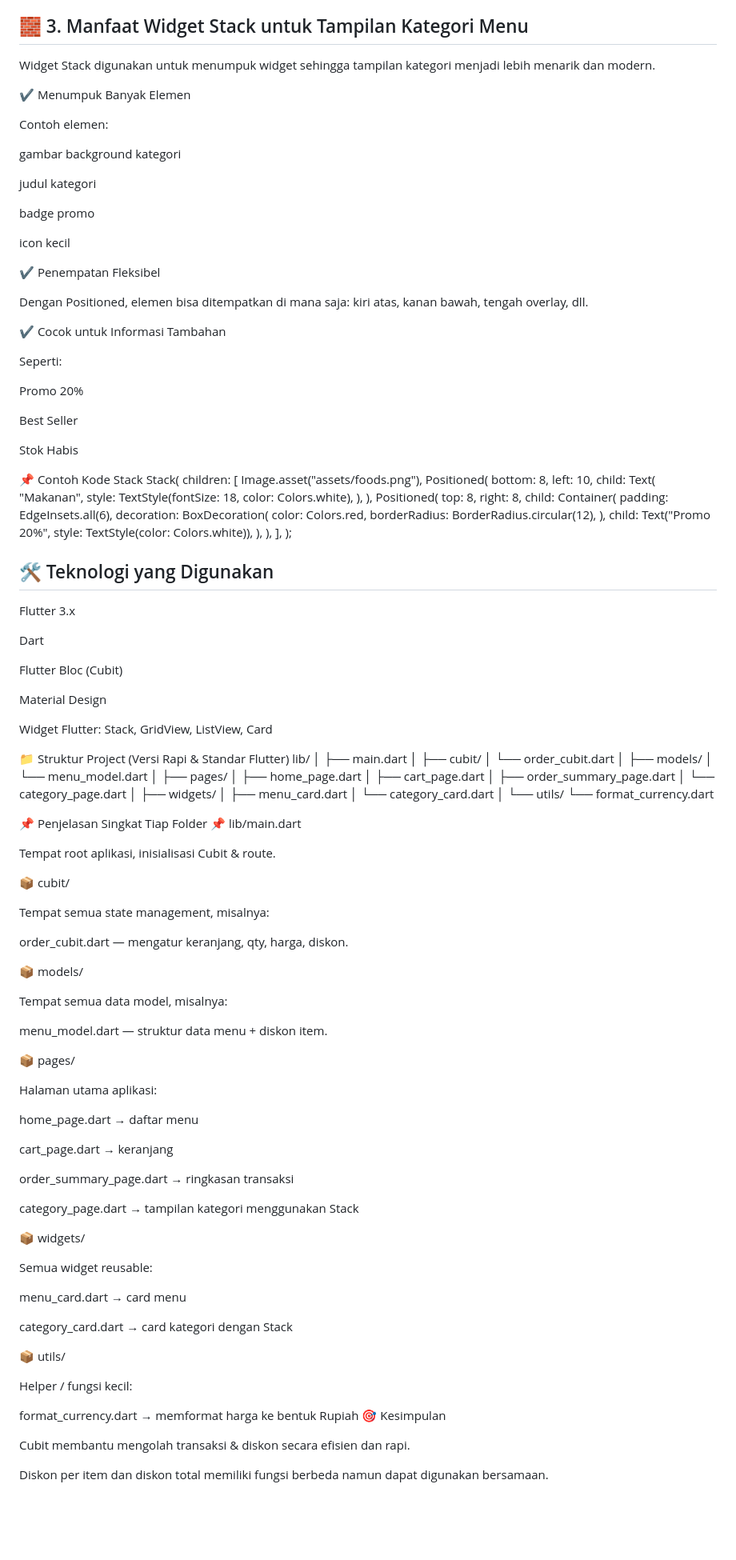
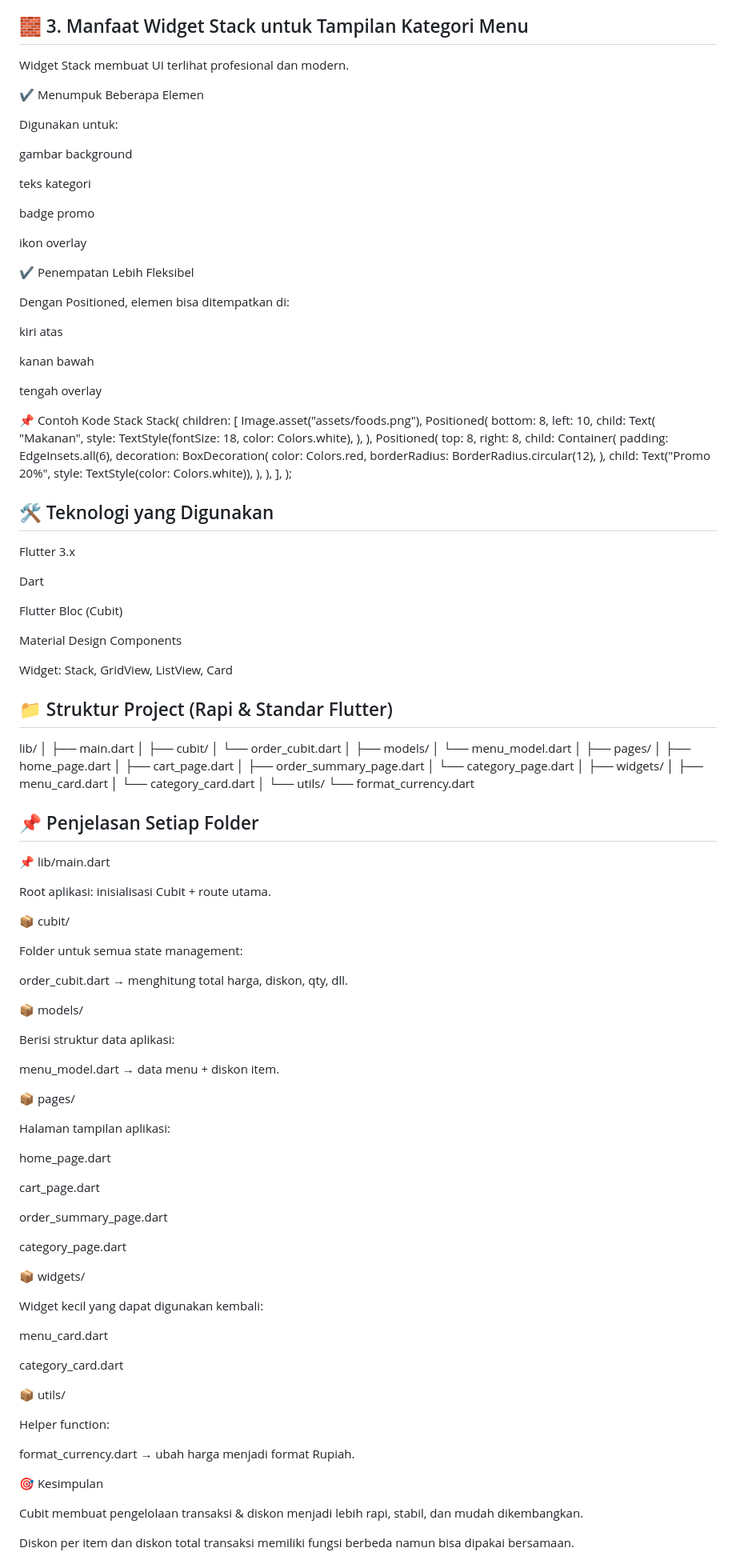
Before and after one commit to Arika321/UTS_Pemrograman-Mobile2_Arika-Azhar_23552011408, a Markdown page: README.md, the part around the change printed below. Shown: that part at 80% size. Drawn GitHub-style; blank space fills up the shorter version.

```diff
--- a/README.md
+++ b/README.md
@@ -102,33 +118,28 @@ Cocok untuk promo menu	Cocok untuk promo toko
 ## 🧱 3. Manfaat Widget Stack untuk Tampilan Kategori Menu
 
-Widget Stack digunakan untuk menumpuk widget sehingga tampilan kategori menjadi lebih menarik dan modern.
+Widget Stack membuat UI terlihat profesional dan modern.
 
-✔ Menumpuk Banyak Elemen
+✔ Menumpuk Beberapa Elemen
 
-Contoh elemen:
+Digunakan untuk:
 
-gambar background kategori
+gambar background
 
-judul kategori
+teks kategori
 
 badge promo
 
-icon kecil
+ikon overlay
 
-✔ Penempatan Fleksibel
+✔ Penempatan Lebih Fleksibel
 
-Dengan Positioned, elemen bisa ditempatkan di mana saja:
-kiri atas, kanan bawah, tengah overlay, dll.
+Dengan Positioned, elemen bisa ditempatkan di:
 
-✔ Cocok untuk Informasi Tambahan
+kiri atas
 
-Seperti:
+kanan bawah
 
-Promo 20%
-
-Best Seller
-
-Stok Habis
+tengah overlay
 
 📌 Contoh Kode Stack
 Stack(
@@ -165,11 +176,11 @@ Dart
 
 Flutter Bloc (Cubit)
 
-Material Design
+Material Design Components
 
-Widget Flutter: Stack, GridView, ListView, Card
+Widget: Stack, GridView, ListView, Card
 
-📁 Struktur Project (Versi Rapi & Standar Flutter)
+## 📁 Struktur Project (Rapi & Standar Flutter)
 lib/
 │
 ├── main.dart
@@ -193,51 +204,52 @@ lib/
 └── utils/
     └── format_currency.dart
 
-📌 Penjelasan Singkat Tiap Folder
+## 📌 Penjelasan Setiap Folder
 📌 lib/main.dart
 
-Tempat root aplikasi, inisialisasi Cubit & route.
+Root aplikasi: inisialisasi Cubit + route utama.
 
 📦 cubit/
 
-Tempat semua state management, misalnya:
+Folder untuk semua state management:
 
-order_cubit.dart — mengatur keranjang, qty, harga, diskon.
+order_cubit.dart → menghitung total harga, diskon, qty, dll.
 
 📦 models/
 
-Tempat semua data model, misalnya:
+Berisi struktur data aplikasi:
 
-menu_model.dart — struktur data menu + diskon item.
+menu_model.dart → data menu + diskon item.
 
 📦 pages/
 
-Halaman utama aplikasi:
+Halaman tampilan aplikasi:
 
-home_page.dart → daftar menu
+home_page.dart
 
-cart_page.dart → keranjang
+cart_page.dart
 
-order_summary_page.dart → ringkasan transaksi
+order_summary_page.dart
 
-category_page.dart → tampilan kategori menggunakan Stack
+category_page.dart
 
 📦 widgets/
 
-Semua widget reusable:
+Widget kecil yang dapat digunakan kembali:
 
-menu_card.dart → card menu
+menu_card.dart
 
-category_card.dart → card kategori dengan Stack
+category_card.dart
 
 📦 utils/
 
-Helper / fungsi kecil:
+Helper function:
 
-format_currency.dart → memformat harga ke bentuk Rupiah
+format_currency.dart → ubah harga menjadi format Rupiah.
+
 🎯 Kesimpulan
 
-Cubit membantu mengolah transaksi & diskon secara efisien dan rapi.
+Cubit membuat pengelolaan transaksi & diskon menjadi lebih rapi, stabil, dan mudah dikembangkan.
 
-Diskon per item dan diskon total memiliki fungsi berbeda namun dapat digunakan bersamaan.
+Diskon per item dan diskon total transaksi memiliki fungsi berbeda namun bisa dipakai bersamaan.
 
```
Also changed, not shown: other parts of README.md (+44 -28 lines).
